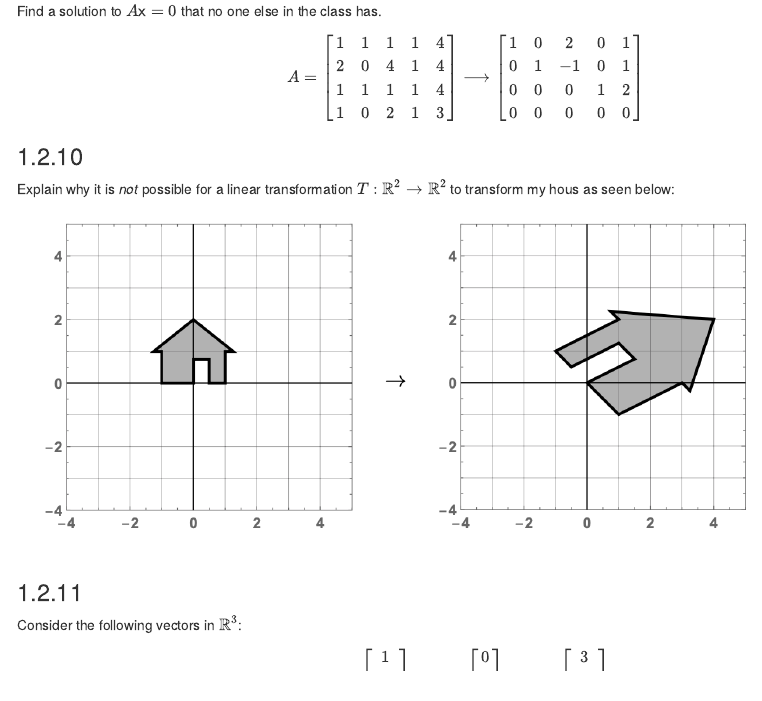
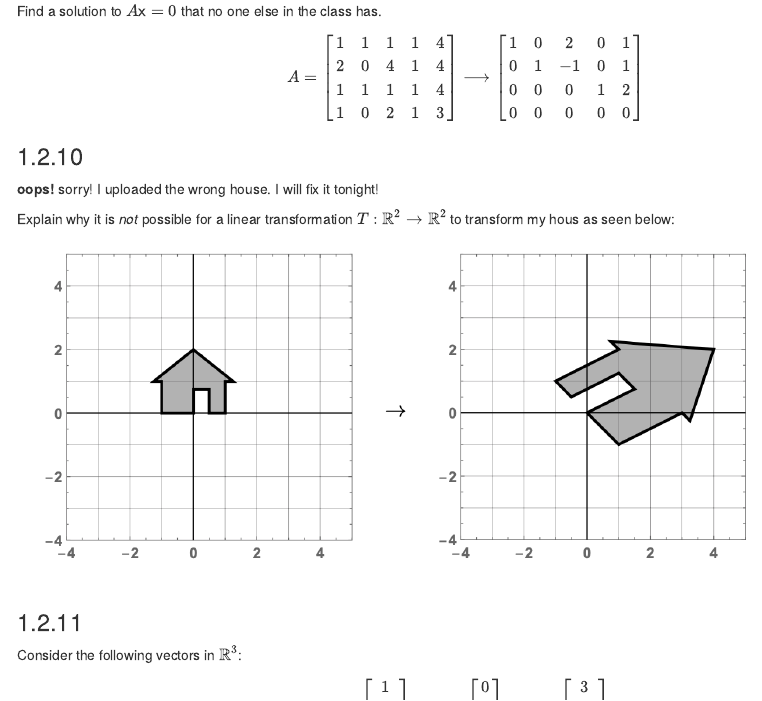
Before and after one commit to Tom-Halverson/math236_f21, an R Markdown document (e1-review.Rmd): the page in a window 1100 px wide, from 3200 px down. Rendered offline with R 4.5, knitr and Pandoc, with nearby package versions; drawn as R Markdown's standard HTML page in place of the format the file asks for; code that draws random numbers runs with fixed seeds of ours.

Commit message:
fix error in e1

```diff
--- a/e1-review.Rmd
+++ b/e1-review.Rmd
@@ -227,6 +227,8 @@ A =
 $$
 
 ###
+
+**oops!** sorry! I uploaded the wrong house. I will fix it tonight!
 
 Explain why it is *not* possible for a linear transformation $T: \mathbb{R}^2 \to \mathbb{R}^2$ to transform my hous as seen below:
 
```
Also changed, not shown: docs/reference-keys.txt, docs/search_index.json, 9 other files.
